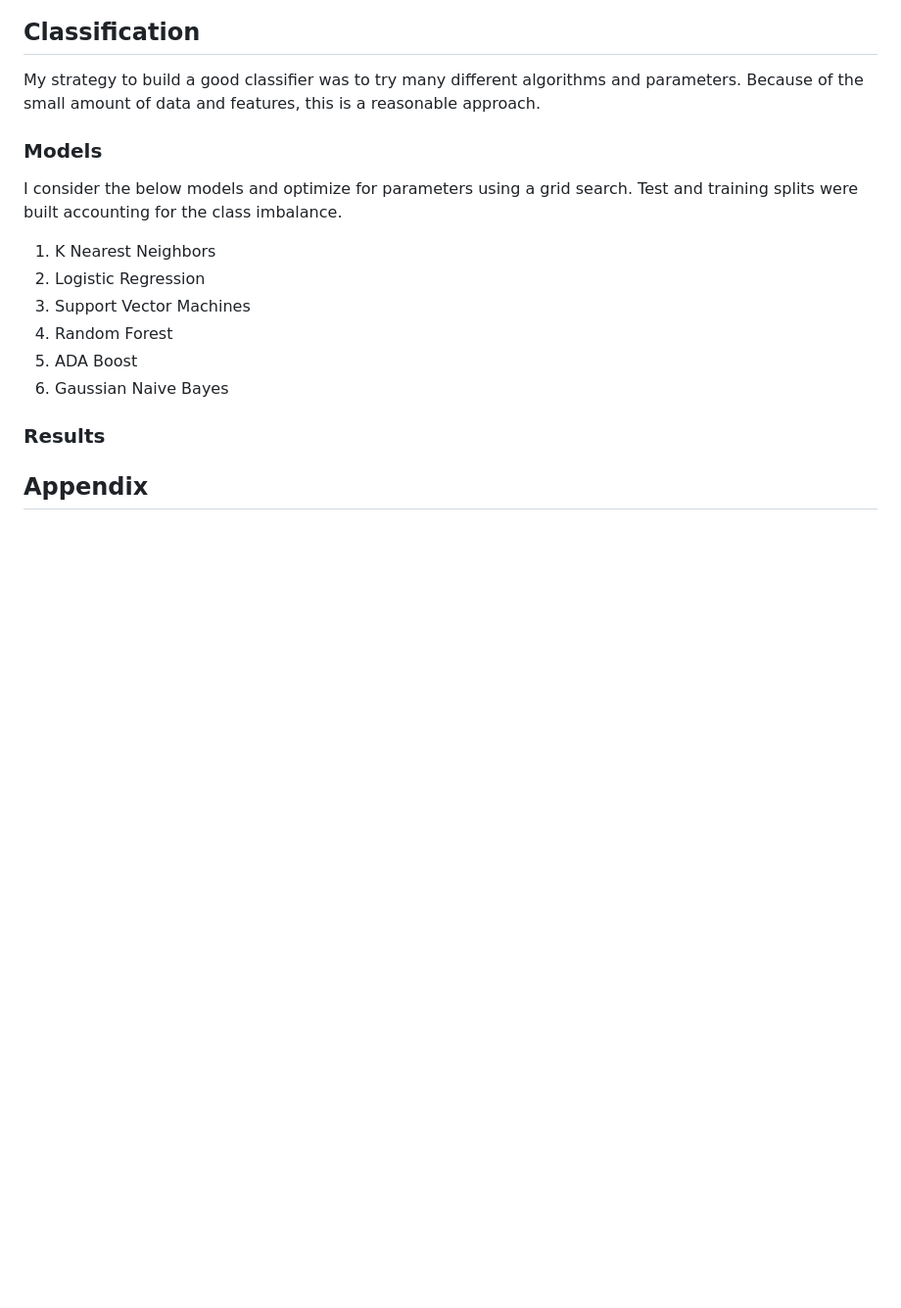
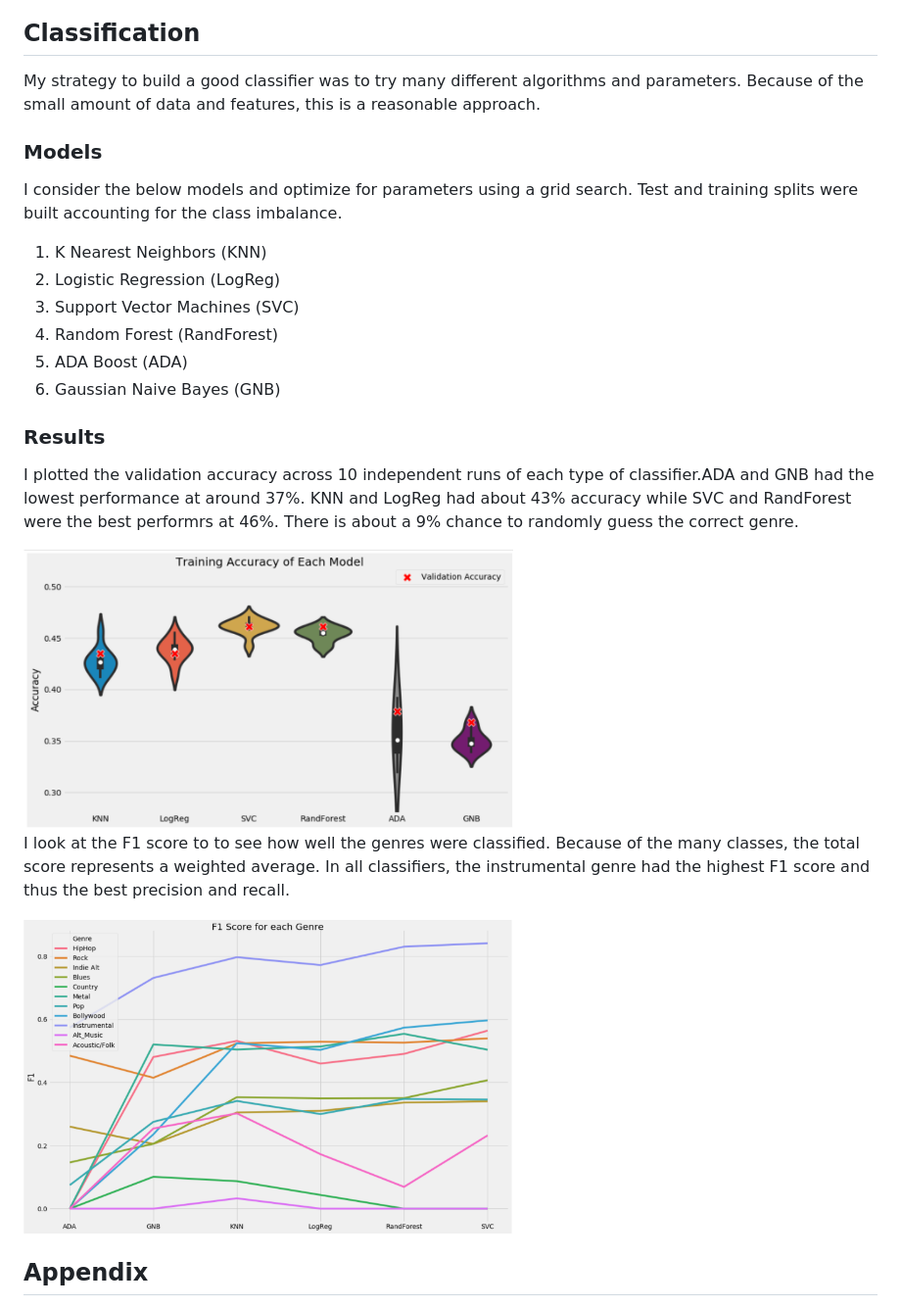
Before and after one commit to kbathina/Udacity, a Markdown page: Final Project/blog.md, the part around the change. Shown: that part at 98% size. Drawn GitHub-style; pictures changed too: Final Project/images/f1.png (added), Final Project/images/results.png (added); blank space fills up the shorter version.

Commit message:
finished blog

```diff
--- a/Final Project/blog.md
+++ b/Final Project/blog.md
@@ -91,14 +91,22 @@ My strategy to build a good classifier was to try many different algorithms and
 
 I consider the below models and optimize for parameters using a grid search. Test and training splits were built accounting for the class imbalance.
 
-1. K Nearest Neighbors
-2. Logistic Regression
-3. Support Vector Machines
-4. Random Forest
-5. ADA Boost
-6. Gaussian Naive Bayes
+1. K Nearest Neighbors (KNN)
+2. Logistic Regression (LogReg)
+3. Support Vector Machines (SVC)
+4. Random Forest (RandForest)
+5. ADA Boost (ADA)
+6. Gaussian Naive Bayes (GNB)
 
 ### Results
+
+I plotted the validation accuracy across 10 independent runs of each type of classifier.ADA and GNB had the lowest performance at around 37%. KNN and LogReg had about 43% accuracy while SVC and RandForest were the best performrs at 46%. There is about a 9% chance to randomly guess the correct genre.
+
+<img src="images/results.png" width="500" height="300" />
+
+I look at the F1 score to to see how well the genres were classified. Because of the many classes, the total score represents a weighted average. In all classifiers, the instrumental genre had the highest F1 score and thus the best precision and recall.
+
+<img src="images/f1.png" width="500" height="300" />
 
 ## Appendix
 
```
Also changed, not shown: Final Project/Feature Distribution Across Genre.png (added), 1 other file.
